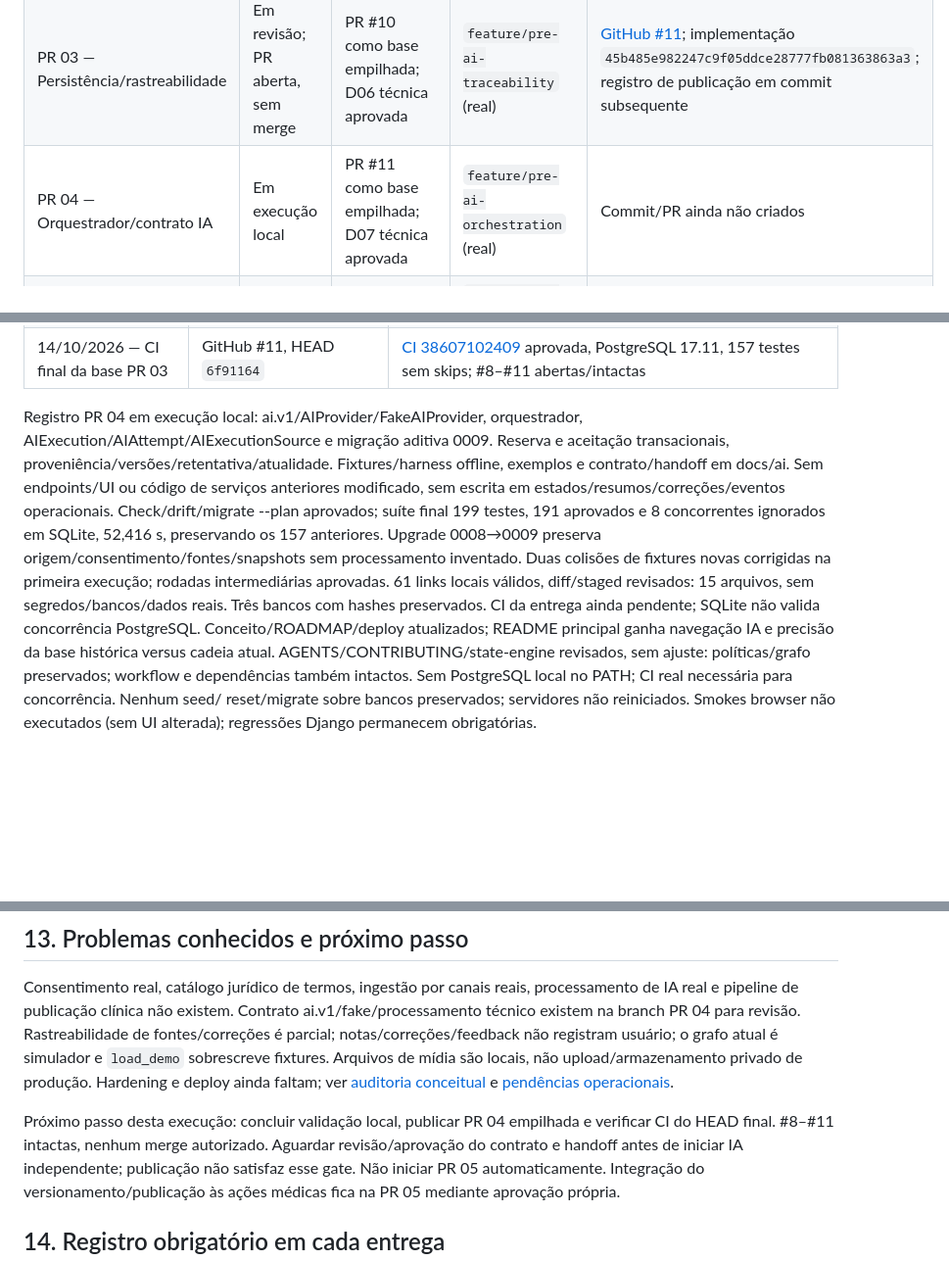
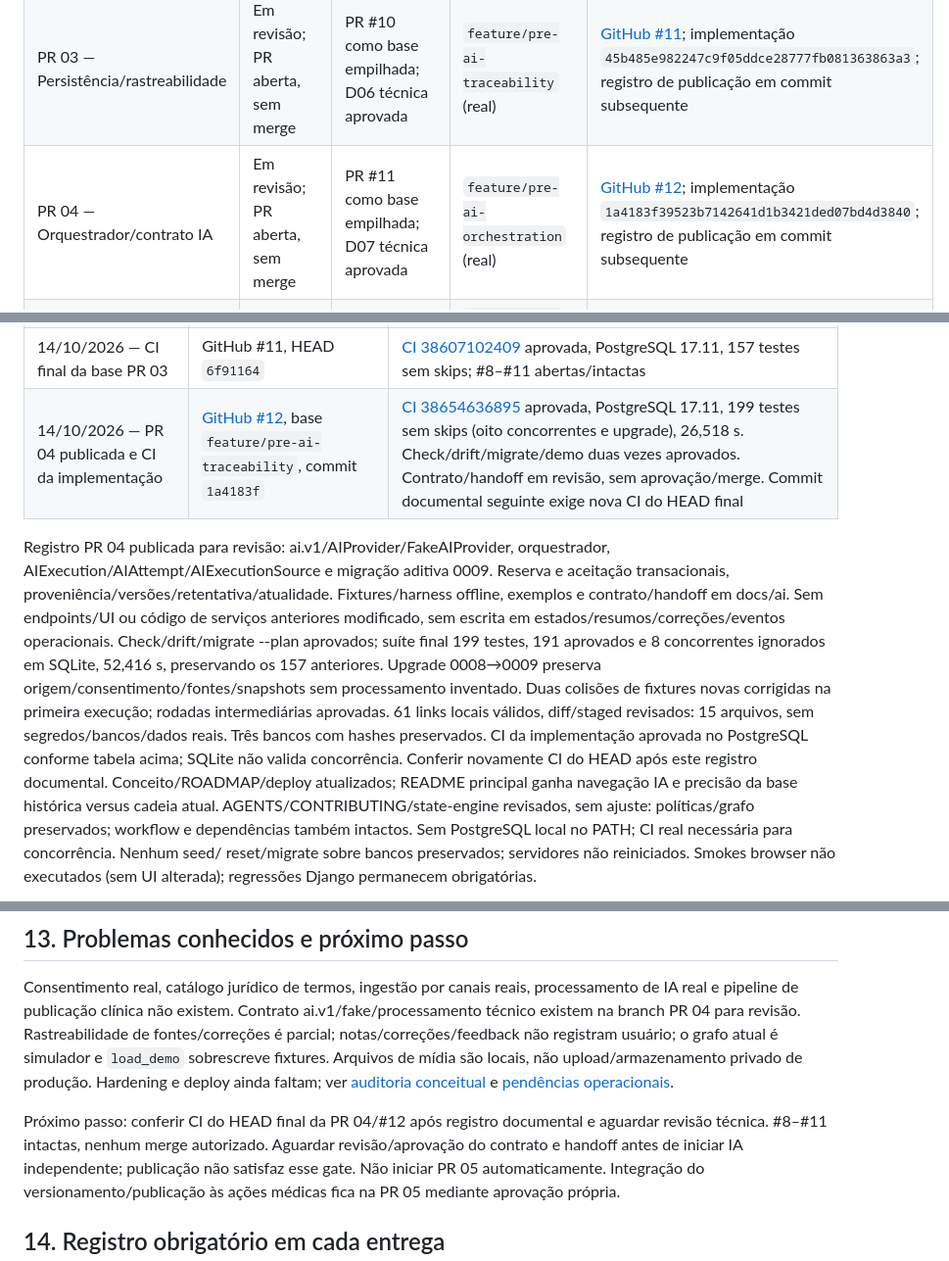
Before and after one commit to Gabriel-J-Oliveira/projeto_pre_consulta, a Markdown page: docs/planning/ROADMAP.md, 3 parts joined by grey strips. Shown at 98% size. Drawn GitHub-style; blank space fills up the shorter version.

Commit message:
docs: record PR 04 and PostgreSQL validation

```diff
--- a/docs/planning/ROADMAP.md
+++ b/docs/planning/ROADMAP.md
@@ -48,7 +48,7 @@ o incremento produtivo correspondente. Não inventar aprovação ou resultado de
 | PR 01 — Domínio/consentimento | Em revisão; PR aberta, sem merge | PR 00/#8 como base empilhada; D01–D04 técnicas aprovadas | `feature/pre-ai-domain-consent` (real) | [GitHub #9](https://github.com/Gabriel-J-Oliveira/projeto_pre_consulta/pull/9); implementação `3dd3e2cba0d7aa1ab97038ddf487072b821927a9`; registro de publicação em commit subsequente |
 | PR 02 — Entrada unificada | Em revisão; PR aberta, sem merge | PR #9 como base empilhada; D05 restrita ao simulador | `feature/pre-ai-event-ingestion` (real) | [GitHub #10](https://github.com/Gabriel-J-Oliveira/projeto_pre_consulta/pull/10); implementação `fcd6ac8874988b55e64a9fd1987c605588f3eaf6`; registro de publicação em commit subsequente |
 | PR 03 — Persistência/rastreabilidade | Em revisão; PR aberta, sem merge | PR #10 como base empilhada; D06 técnica aprovada | `feature/pre-ai-traceability` (real) | [GitHub #11](https://github.com/Gabriel-J-Oliveira/projeto_pre_consulta/pull/11); implementação `45b485e982247c9f05ddce28777fb081363863a3`; registro de publicação em commit subsequente |
-| PR 04 — Orquestrador/contrato IA | Em execução local | PR #11 como base empilhada; D07 técnica aprovada | `feature/pre-ai-orchestration` (real) | Commit/PR ainda não criados |
+| PR 04 — Orquestrador/contrato IA | Em revisão; PR aberta, sem merge | PR #11 como base empilhada; D07 técnica aprovada | `feature/pre-ai-orchestration` (real) | [GitHub #12](https://github.com/Gabriel-J-Oliveira/projeto_pre_consulta/pull/12); implementação `1a4183f39523b7142641d1b3421ded07bd4d3840`; registro de publicação em commit subsequente |
 | PR 05 — Revisão médica | Pendente | PR 04 + liberação clínica D04 | `feature/pre-ai-medical-review` (proposta) | Não criados |
 | PR 06 — Testes/handoff | Pendente | PR 05 + critérios operacionais D08 | `chore/pre-ai-handoff` (proposta) | Não criados |
 
@@ -423,8 +423,9 @@ são registros fechados sem merge. Não são entregas concluídas do plano Pré-
 | 14/10/2026 — PR 03 local, D06 aprovada | `feature/pre-ai-traceability`, base `76818a0` | Check/drift aprovados, migrate --plan revisado; 157 testes SQLite temporário, 151 aprovados e 6 concorrentes ignorados, 31,417 s. Upgrade 0007→0008 e seed/reset em banco de testes preservam legado/entradas/snapshots sem origem inventada. CI da entrega ainda não executada |
 | 14/10/2026 — PR 03 publicada e CI da implementação | [GitHub #11](https://github.com/Gabriel-J-Oliveira/projeto_pre_consulta/pull/11), base `feature/pre-ai-event-ingestion`, commit `45b485e` | [CI 38606894698](https://github.com/Gabriel-J-Oliveira/projeto_pre_consulta/actions/runs/38606894698) aprovada em PostgreSQL 17.11: 157 testes sem skips, seis concorrentes e upgrade incremental. Check/drift/migrate/demo duas vezes aprovados. Sem revisão formal/merge; commit documental subsequente exige nova CI do HEAD final |
 | 14/10/2026 — CI final da base PR 03 | GitHub #11, HEAD `6f91164` | [CI 38607102409](https://github.com/Gabriel-J-Oliveira/projeto_pre_consulta/actions/runs/38607102409) aprovada, PostgreSQL 17.11, 157 testes sem skips; #8–#11 abertas/intactas |
+| 14/10/2026 — PR 04 publicada e CI da implementação | [GitHub #12](https://github.com/Gabriel-J-Oliveira/projeto_pre_consulta/pull/12), base `feature/pre-ai-traceability`, commit `1a4183f` | [CI 38654636895](https://github.com/Gabriel-J-Oliveira/projeto_pre_consulta/actions/runs/38654636895) aprovada, PostgreSQL 17.11, 199 testes sem skips (oito concorrentes e upgrade), 26,518 s. Check/drift/migrate/demo duas vezes aprovados. Contrato/handoff em revisão, sem aprovação/merge. Commit documental seguinte exige nova CI do HEAD final |
 
-Registro PR 04 em execução local: ai.v1/AIProvider/FakeAIProvider, orquestrador,
+Registro PR 04 publicada para revisão: ai.v1/AIProvider/FakeAIProvider, orquestrador,
 AIExecution/AIAttempt/AIExecutionSource e migração aditiva 0009. Reserva e aceitação
 transacionais, proveniência/versões/retentativa/atualidade. Fixtures/harness offline,
 exemplos e contrato/handoff em docs/ai. Sem endpoints/UI ou código de serviços
@@ -435,7 +436,8 @@ Upgrade 0008→0009 preserva origem/consentimento/fontes/snapshots sem processam
 inventado. Duas colisões de fixtures novas corrigidas na primeira execução;
 rodadas intermediárias aprovadas. 61 links locais válidos, diff/staged revisados:
 15 arquivos, sem segredos/bancos/dados reais. Três bancos com hashes preservados.
-CI da entrega ainda pendente; SQLite não valida concorrência PostgreSQL.
+CI da implementação aprovada no PostgreSQL conforme tabela acima; SQLite não
+valida concorrência. Conferir novamente CI do HEAD após este registro documental.
 Conceito/ROADMAP/deploy atualizados; README principal ganha navegação IA e precisão
 da base histórica versus cadeia atual. AGENTS/CONTRIBUTING/state-engine revisados,
 sem ajuste: políticas/grafo preservados; workflow e dependências também intactos.
@@ -518,8 +520,8 @@ o grafo atual é simulador e `load_demo` sobrescreve fixtures. Arquivos de mídi
 são locais, não upload/armazenamento privado de produção. Hardening e deploy
 ainda faltam; ver [auditoria conceitual](README.md) e [pendências operacionais](../deploy.md).
 
-Próximo passo desta execução: concluir validação local, publicar PR 04 empilhada
-e verificar CI do HEAD final. #8–#11 intactas, nenhum merge autorizado. Aguardar
+Próximo passo: conferir CI do HEAD final da PR 04/#12 após registro documental e
+aguardar revisão técnica. #8–#11 intactas, nenhum merge autorizado. Aguardar
 revisão/aprovação do contrato e handoff antes de iniciar IA independente; publicação
 não satisfaz esse gate. Não iniciar PR 05 automaticamente. Integração do
 versionamento/publicação às ações médicas fica na PR 05 mediante aprovação própria.
```
